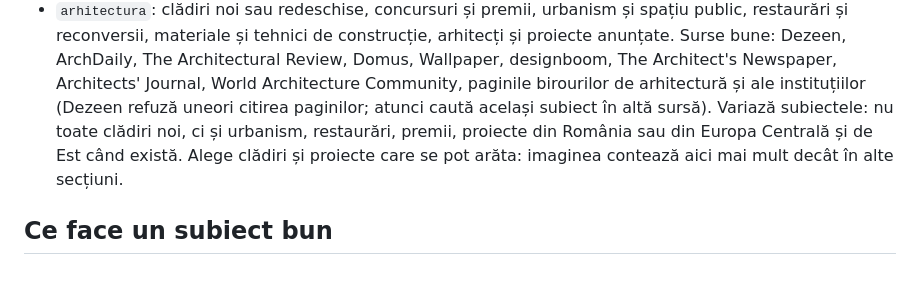
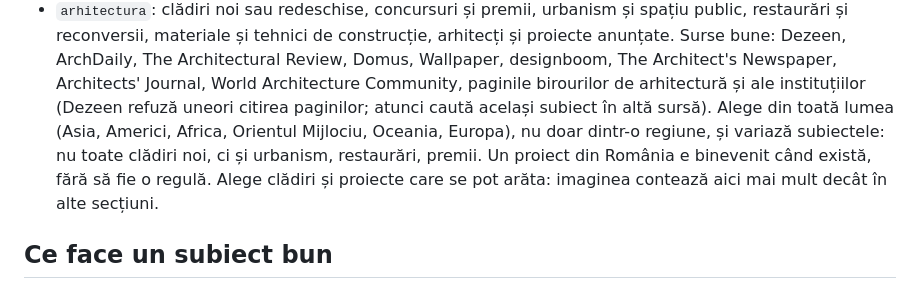
Before and after one commit to kappado2000/medro, a Markdown page: tool/sinteza_rutina.md, the part around the change. Drawn GitHub-style.

Commit message:
Sinteză: arhitectura din toată lumea, nu dintr-o singură regiune
Co-Authored-By: Claude Opus 5.5 <noreply@anthropic.com>

```diff
--- a/tool/sinteza_rutina.md
+++ b/tool/sinteza_rutina.md
@@ -88,8 +88,10 @@ studiului și limitele lui.
   Wallpaper, designboom, The Architect's Newspaper, Architects' Journal, World
   Architecture Community, paginile birourilor de arhitectură și ale instituțiilor
   (Dezeen refuză uneori citirea paginilor; atunci caută același subiect în altă sursă).
-  Variază subiectele: nu toate clădiri noi, ci și urbanism, restaurări, premii, proiecte
-  din România sau din Europa Centrală și de Est când există. Alege clădiri și proiecte
+  Alege din toată lumea (Asia, Americi, Africa, Orientul Mijlociu, Oceania, Europa),
+  nu doar dintr-o regiune, și variază subiectele: nu toate clădiri noi, ci și urbanism,
+  restaurări, premii. Un proiect din România e binevenit când există, fără să fie o
+  regulă. Alege clădiri și proiecte
   care se pot arăta: imaginea contează aici mai mult decât în alte secțiuni.
 
 ## Ce face un subiect bun
```
